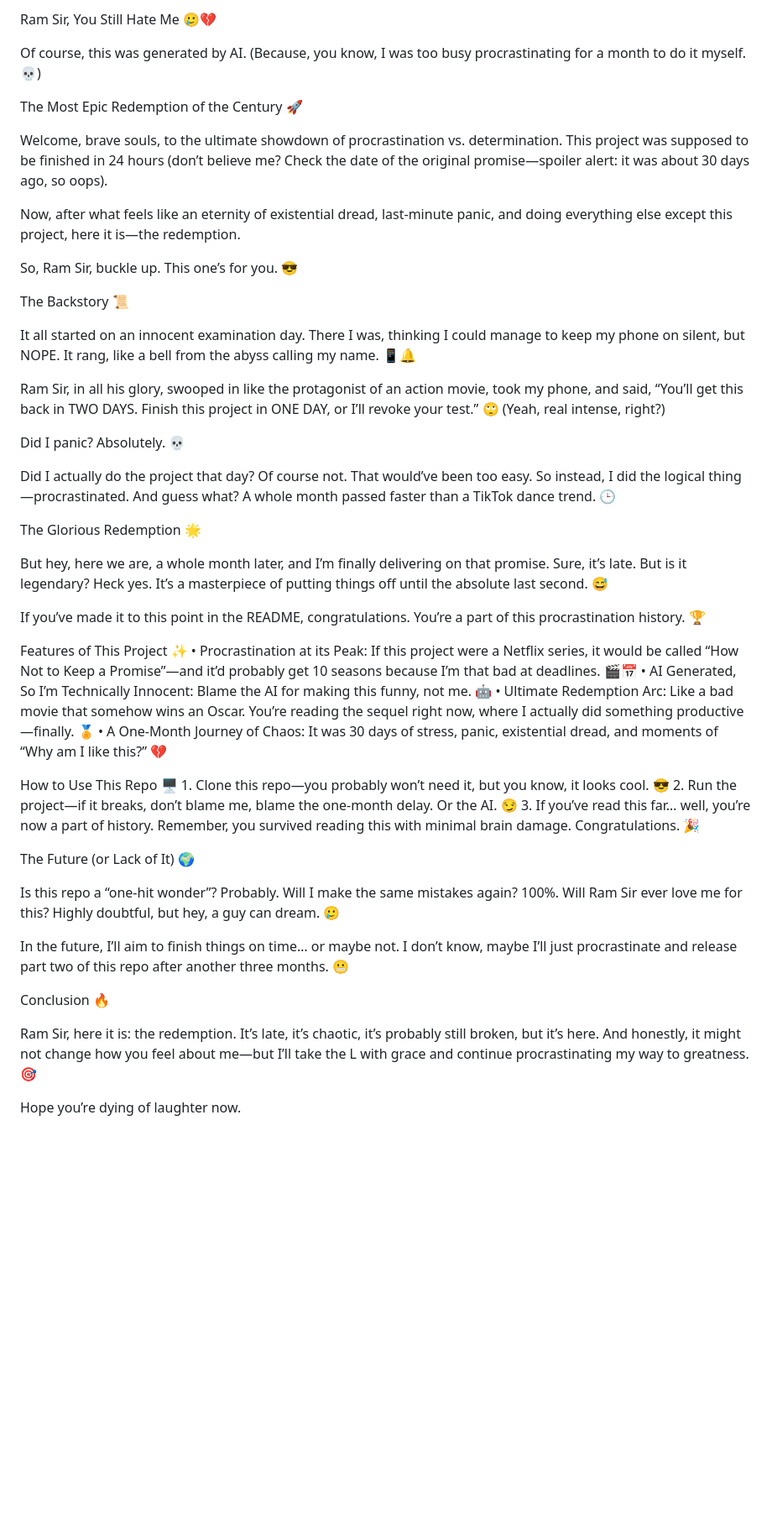
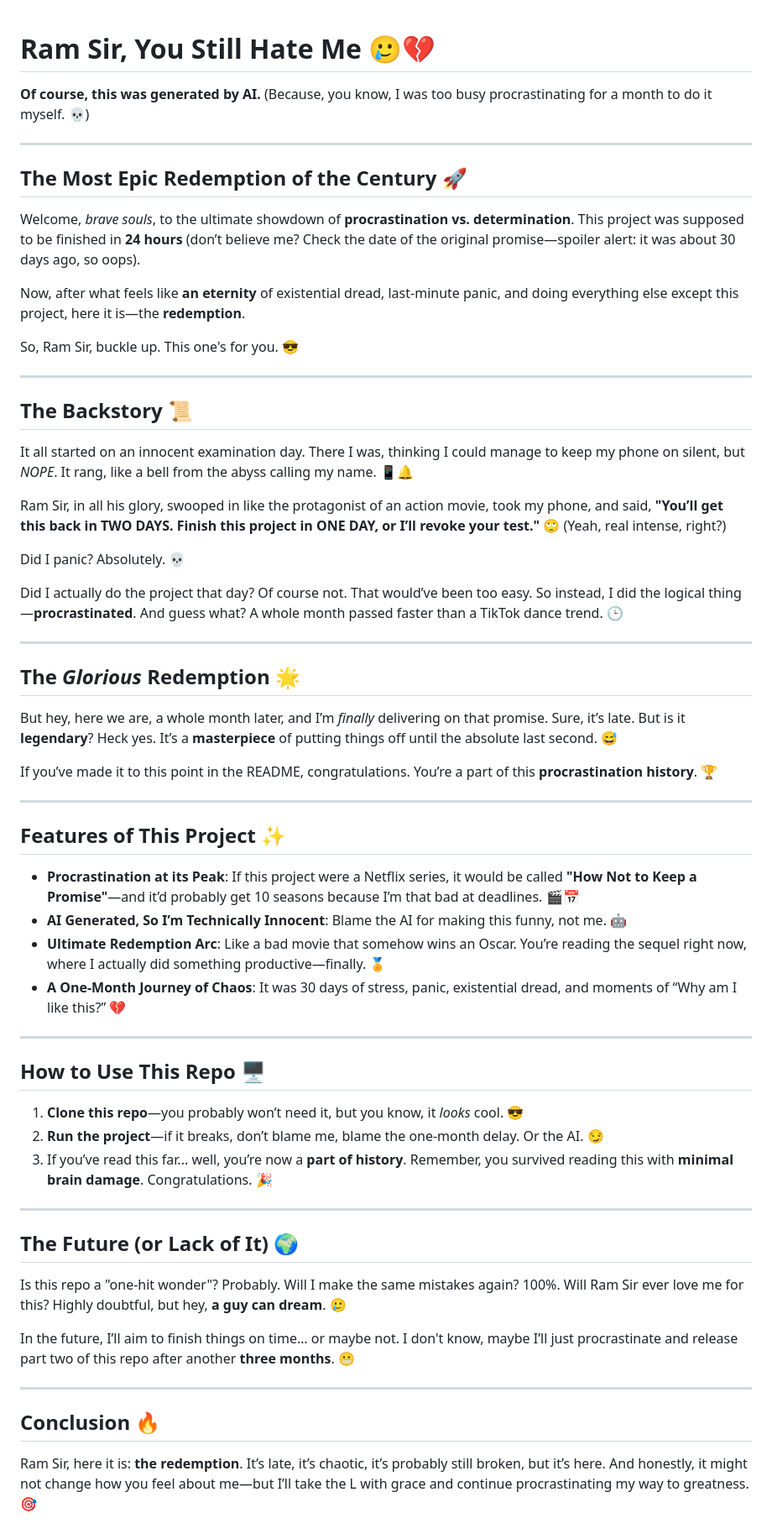
Before and after one commit to srijan2607/Ram-Sir-Do-You-Still-Hate-ME, a Markdown page: README.md, the part around the change. Shown: that part at 84% size. GitHub-like rendering; blank space fills up the shorter version.

```diff
--- a/README.md
+++ b/README.md
@@ -1,50 +1,65 @@
-Ram Sir, You Still Hate Me 🥲💔
 
-Of course, this was generated by AI. (Because, you know, I was too busy procrastinating for a month to do it myself. 💀)
+# **Ram Sir, You Still Hate Me** 🥲💔
 
-The Most Epic Redemption of the Century 🚀
+**Of course, this was generated by AI.** (Because, you know, I was too busy procrastinating for a month to do it myself. 💀)
 
-Welcome, brave souls, to the ultimate showdown of procrastination vs. determination. This project was supposed to be finished in 24 hours (don’t believe me? Check the date of the original promise—spoiler alert: it was about 30 days ago, so oops).
+---
 
-Now, after what feels like an eternity of existential dread, last-minute panic, and doing everything else except this project, here it is—the redemption.
+## **The Most Epic Redemption of the Century** 🚀
 
-So, Ram Sir, buckle up. This one’s for you. 😎
+Welcome, *brave souls*, to the ultimate showdown of **procrastination vs. determination**. This project was supposed to be finished in **24 hours** (don’t believe me? Check the date of the original promise—spoiler alert: it was about 30 days ago, so oops).
 
-The Backstory 📜
+Now, after what feels like **an eternity** of existential dread, last-minute panic, and doing everything else except this project, here it is—the **redemption**.
 
-It all started on an innocent examination day. There I was, thinking I could manage to keep my phone on silent, but NOPE. It rang, like a bell from the abyss calling my name. 📱🔔
+So, Ram Sir, buckle up. This one's for you. 😎
 
-Ram Sir, in all his glory, swooped in like the protagonist of an action movie, took my phone, and said, “You’ll get this back in TWO DAYS. Finish this project in ONE DAY, or I’ll revoke your test.” 🙄 (Yeah, real intense, right?)
+---
+
+## **The Backstory** 📜
+
+It all started on an innocent examination day. There I was, thinking I could manage to keep my phone on silent, but *NOPE*. It rang, like a bell from the abyss calling my name. 📱🔔
+
+Ram Sir, in all his glory, swooped in like the protagonist of an action movie, took my phone, and said, **"You’ll get this back in TWO DAYS. Finish this project in ONE DAY, or I’ll revoke your test."** 🙄 (Yeah, real intense, right?)
 
 Did I panic? Absolutely. 💀
 
-Did I actually do the project that day? Of course not. That would’ve been too easy. So instead, I did the logical thing—procrastinated. And guess what? A whole month passed faster than a TikTok dance trend. 🕒
+Did I actually do the project that day? Of course not. That would’ve been too easy. So instead, I did the logical thing—**procrastinated**. And guess what? A whole month passed faster than a TikTok dance trend. 🕒
 
-The Glorious Redemption 🌟
+---
 
-But hey, here we are, a whole month later, and I’m finally delivering on that promise. Sure, it’s late. But is it legendary? Heck yes. It’s a masterpiece of putting things off until the absolute last second. 😅
+## **The *Glorious* Redemption** 🌟
 
-If you’ve made it to this point in the README, congratulations. You’re a part of this procrastination history. 🏆
+But hey, here we are, a whole month later, and I’m *finally* delivering on that promise. Sure, it’s late. But is it **legendary**? Heck yes. It’s a **masterpiece** of putting things off until the absolute last second. 😅
 
-Features of This Project ✨
-	•	Procrastination at its Peak: If this project were a Netflix series, it would be called “How Not to Keep a Promise”—and it’d probably get 10 seasons because I’m that bad at deadlines. 🎬📅
-	•	AI Generated, So I’m Technically Innocent: Blame the AI for making this funny, not me. 🤖
-	•	Ultimate Redemption Arc: Like a bad movie that somehow wins an Oscar. You’re reading the sequel right now, where I actually did something productive—finally. 🏅
-	•	A One-Month Journey of Chaos: It was 30 days of stress, panic, existential dread, and moments of “Why am I like this?” 💔
+If you’ve made it to this point in the README, congratulations. You’re a part of this **procrastination history**. 🏆
 
-How to Use This Repo 🖥️
-	1.	Clone this repo—you probably won’t need it, but you know, it looks cool. 😎
-	2.	Run the project—if it breaks, don’t blame me, blame the one-month delay. Or the AI. 😏
-	3.	If you’ve read this far… well, you’re now a part of history. Remember, you survived reading this with minimal brain damage. Congratulations. 🎉
+---
 
-The Future (or Lack of It) 🌍
+## **Features of This Project** ✨
 
-Is this repo a “one-hit wonder”? Probably. Will I make the same mistakes again? 100%. Will Ram Sir ever love me for this? Highly doubtful, but hey, a guy can dream. 🥲
+- **Procrastination at its Peak**: If this project were a Netflix series, it would be called **"How Not to Keep a Promise"**—and it’d probably get 10 seasons because I’m that bad at deadlines. 🎬📅
+- **AI Generated, So I’m Technically Innocent**: Blame the AI for making this funny, not me. 🤖
+- **Ultimate Redemption Arc**: Like a bad movie that somehow wins an Oscar. You’re reading the sequel right now, where I actually did something productive—finally. 🏅
+- **A One-Month Journey of Chaos**: It was 30 days of stress, panic, existential dread, and moments of “Why am I like this?” 💔
 
-In the future, I’ll aim to finish things on time… or maybe not. I don’t know, maybe I’ll just procrastinate and release part two of this repo after another three months. 😬
+---
 
-Conclusion 🔥
+## **How to Use This Repo** 🖥️
 
-Ram Sir, here it is: the redemption. It’s late, it’s chaotic, it’s probably still broken, but it’s here. And honestly, it might not change how you feel about me—but I’ll take the L with grace and continue procrastinating my way to greatness. 🎯
+1. **Clone this repo**—you probably won’t need it, but you know, it *looks* cool. 😎
+2. **Run the project**—if it breaks, don’t blame me, blame the one-month delay. Or the AI. 😏
+3. If you’ve read this far... well, you’re now a **part of history**. Remember, you survived reading this with **minimal brain damage**. Congratulations. 🎉
 
-Hope you’re dying of laughter now.
+---
+
+## **The Future (or Lack of It)** 🌍
+
+Is this repo a "one-hit wonder"? Probably. Will I make the same mistakes again? 100%. Will Ram Sir ever love me for this? Highly doubtful, but hey, **a guy can dream**. 🥲
+
+In the future, I’ll aim to finish things on time… or maybe not. I don't know, maybe I’ll just procrastinate and release part two of this repo after another **three months**. 😬
+
+---
+
+## **Conclusion** 🔥
+
+Ram Sir, here it is: **the redemption**. It’s late, it’s chaotic, it’s probably still broken, but it’s here. And honestly, it might not change how you feel about me—but I’ll take the L with grace and continue procrastinating my way to greatness. 🎯
```
